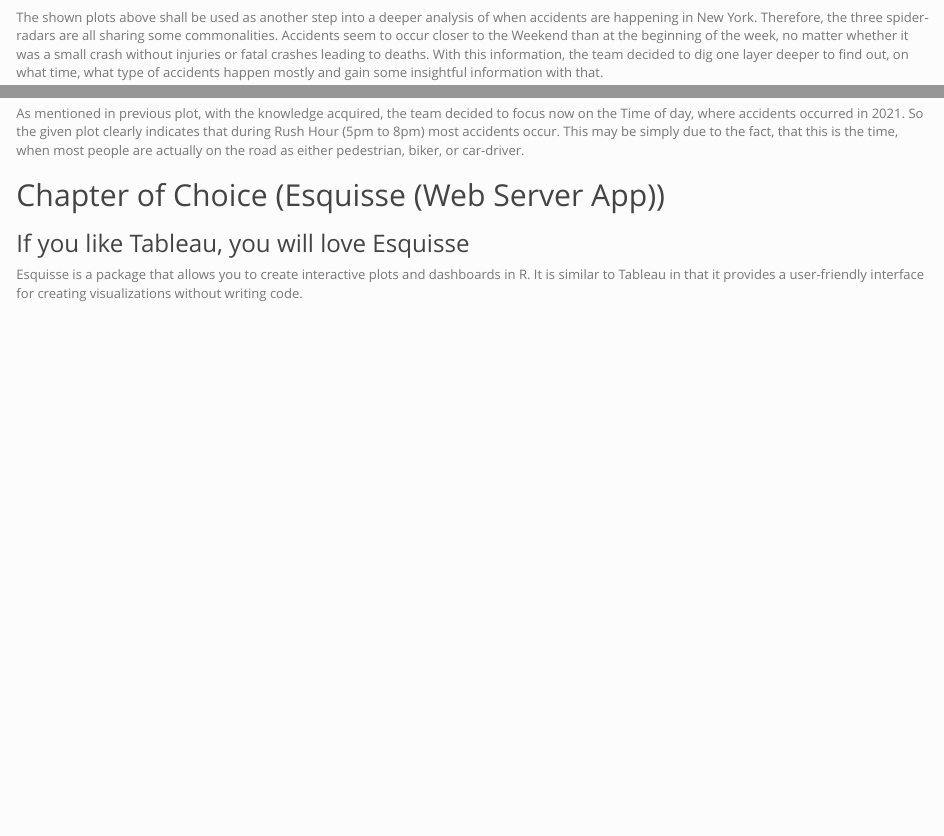
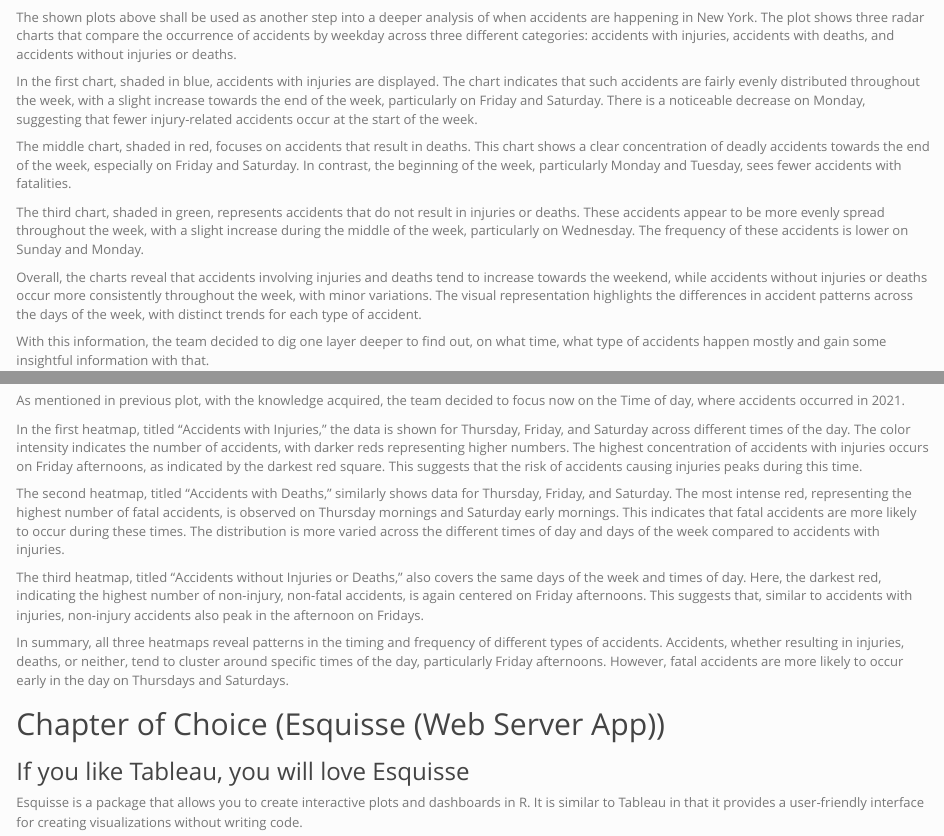
Before and after one commit to JackGraymer/R-bootcamp-NY-Accidents, an R Markdown document (document.Rmd): the page in a window 1100 px wide, from 3210 px down, and a second part further down, joined at a grey line. Rendered offline with R 4.5, knitr and Pandoc, with nearby package versions; some code elsewhere in the file could not run offline.

Commit message:
Add analysis text

````diff
--- a/document.Rmd
+++ b/document.Rmd
@@ -482,7 +482,18 @@
 mtext("Accidents per Weekday", outer = TRUE, cex = 2, font = 2)
 
 ```
-The shown plots above shall be used as another step into a deeper analysis of when accidents are happening in New York. Therefore, the three spider-radars are all sharing some commonalities. Accidents seem to occur closer to the Weekend than at the beginning of the week, no matter whether it was a small crash without injuries or fatal crashes leading to deaths. With this information, the team decided to dig one layer deeper to find out, on what time, what type of accidents happen mostly and gain some insightful information with that.
+The shown plots above shall be used as another step into a deeper analysis of when accidents are happening in New York.
+The plot shows three radar charts that compare the occurrence of accidents by weekday across three different categories: accidents with injuries, accidents with deaths, and accidents without injuries or deaths.
+
+In the first chart, shaded in blue, accidents with injuries are displayed. The chart indicates that such accidents are fairly evenly distributed throughout the week, with a slight increase towards the end of the week, particularly on Friday and Saturday. There is a noticeable decrease on Monday, suggesting that fewer injury-related accidents occur at the start of the week.
+
+The middle chart, shaded in red, focuses on accidents that result in deaths. This chart shows a clear concentration of deadly accidents towards the end of the week, especially on Friday and Saturday. In contrast, the beginning of the week, particularly Monday and Tuesday, sees fewer accidents with fatalities.
+
+The third chart, shaded in green, represents accidents that do not result in injuries or deaths. These accidents appear to be more evenly spread throughout the week, with a slight increase during the middle of the week, particularly on Wednesday. The frequency of these accidents is lower on Sunday and Monday.
+
+Overall, the charts reveal that accidents involving injuries and deaths tend to increase towards the weekend, while accidents without injuries or deaths occur more consistently throughout the week, with minor variations. The visual representation highlights the differences in accident patterns across the days of the week, with distinct trends for each type of accident.
+
+With this information, the team decided to dig one layer deeper to find out, on what time, what type of accidents happen mostly and gain some insightful information with that.
 
 ```{r Heatmap Accidents with Injuries}
 library(ggplot2)
@@ -572,8 +589,15 @@
 
 ```
 
-As mentioned in previous plot, with the knowledge acquired, the team decided to focus now on the Time of day, where accidents occurred in 2021. So the given plot clearly indicates that during Rush Hour (5pm to 8pm) most accidents occur. This may be simply due to the fact, that this is the time, when most people are actually on the road as either pedestrian, biker, or car-driver.
+As mentioned in previous plot, with the knowledge acquired, the team decided to focus now on the Time of day, where accidents occurred in 2021.
 
+In the first heatmap, titled "Accidents with Injuries," the data is shown for Thursday, Friday, and Saturday across different times of the day. The color intensity indicates the number of accidents, with darker reds representing higher numbers. The highest concentration of accidents with injuries occurs on Friday afternoons, as indicated by the darkest red square. This suggests that the risk of accidents causing injuries peaks during this time.
+
+The second heatmap, titled "Accidents with Deaths," similarly shows data for Thursday, Friday, and Saturday. The most intense red, representing the highest number of fatal accidents, is observed on Thursday mornings and Saturday early mornings. This indicates that fatal accidents are more likely to occur during these times. The distribution is more varied across the different times of day and days of the week compared to accidents with injuries.
+
+The third heatmap, titled "Accidents without Injuries or Deaths," also covers the same days of the week and times of day. Here, the darkest red, indicating the highest number of non-injury, non-fatal accidents, is again centered on Friday afternoons. This suggests that, similar to accidents with injuries, non-injury accidents also peak in the afternoon on Fridays.
+
+In summary, all three heatmaps reveal patterns in the timing and frequency of different types of accidents. Accidents, whether resulting in injuries, deaths, or neither, tend to cluster around specific times of the day, particularly Friday afternoons. However, fatal accidents are more likely to occur early in the day on Thursdays and Saturdays.
 
 ## Chapter of Choice (Esquisse (Web Server App))
 ### If you like Tableau, you will love Esquisse
````
Also changed, not shown: document.Rmd (11 more changed lines).
